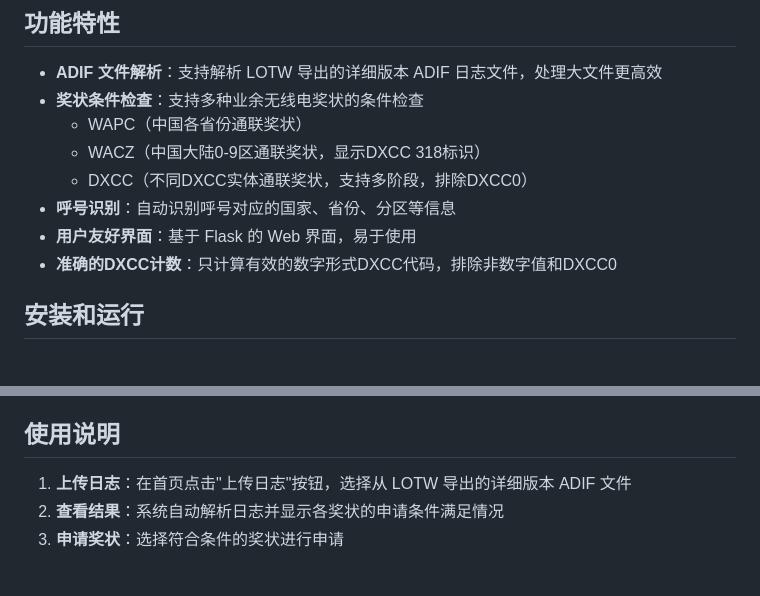
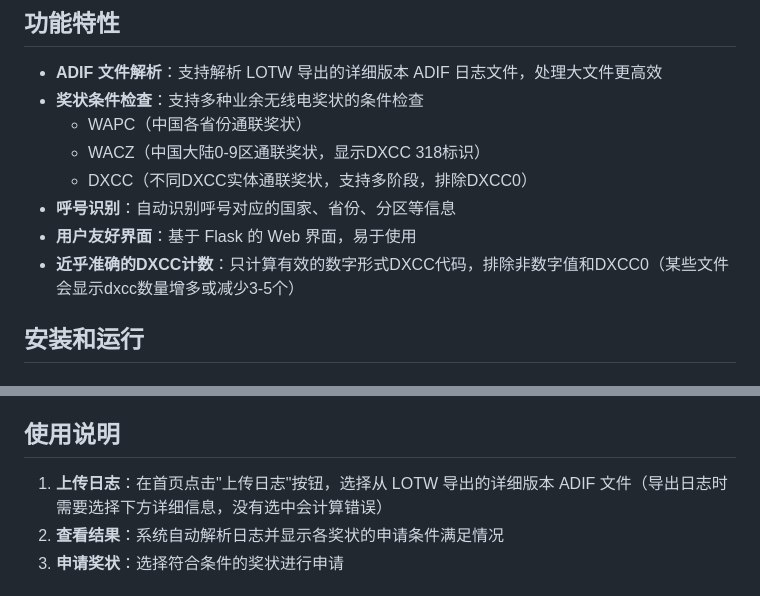
Before and after one commit to thefish12357/hamradio-award-system, a Markdown page: README.md, 2 parts joined by grey strips. GitHub-like rendering.

Commit message:
更正说明

```diff
--- a/README.md
+++ b/README.md
@@ -11,7 +11,7 @@
   - DXCC（不同DXCC实体通联奖状，支持多阶段，排除DXCC0）
 - **呼号识别**：自动识别呼号对应的国家、省份、分区等信息
 - **用户友好界面**：基于 Flask 的 Web 界面，易于使用
-- **准确的DXCC计数**：只计算有效的数字形式DXCC代码，排除非数字值和DXCC0
+- **近乎准确的DXCC计数**：只计算有效的数字形式DXCC代码，排除非数字值和DXCC0（某些文件会显示dxcc数量增多或减少3-5个）
 
 ## 安装和运行
 
@@ -31,7 +31,7 @@ python app.py
 
 ## 使用说明
 
-1. **上传日志**：在首页点击"上传日志"按钮，选择从 LOTW 导出的详细版本 ADIF 文件
+1. **上传日志**：在首页点击"上传日志"按钮，选择从 LOTW 导出的详细版本 ADIF 文件（导出日志时需要选择下方详细信息，没有选中会计算错误）
 2. **查看结果**：系统自动解析日志并显示各奖状的申请条件满足情况
 3. **申请奖状**：选择符合条件的奖状进行申请
 
```
Also changed, not shown: other parts of README.md (+1 -0 lines).
